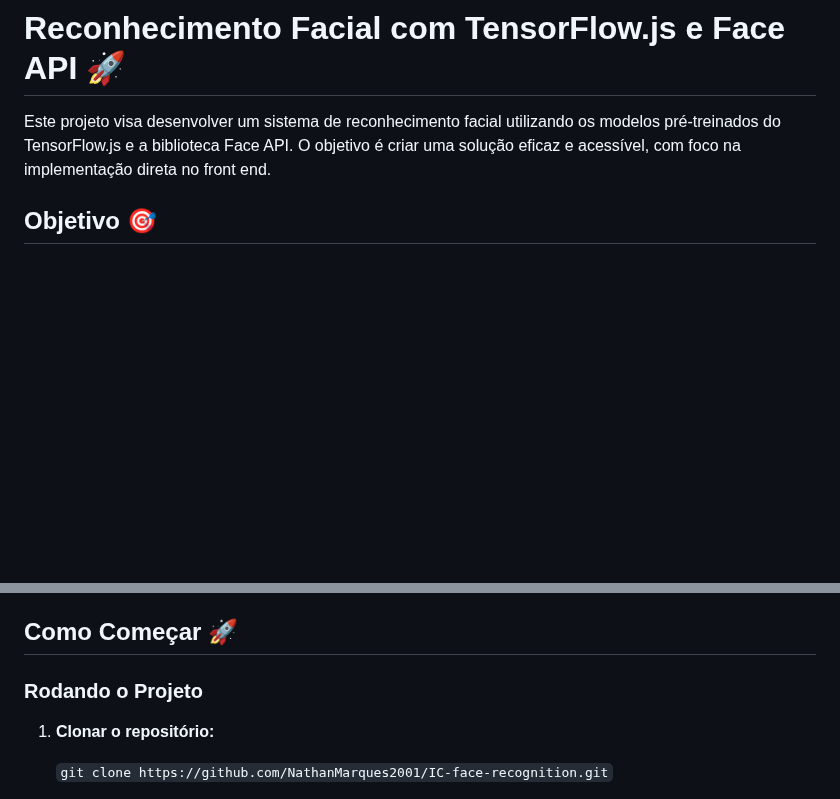
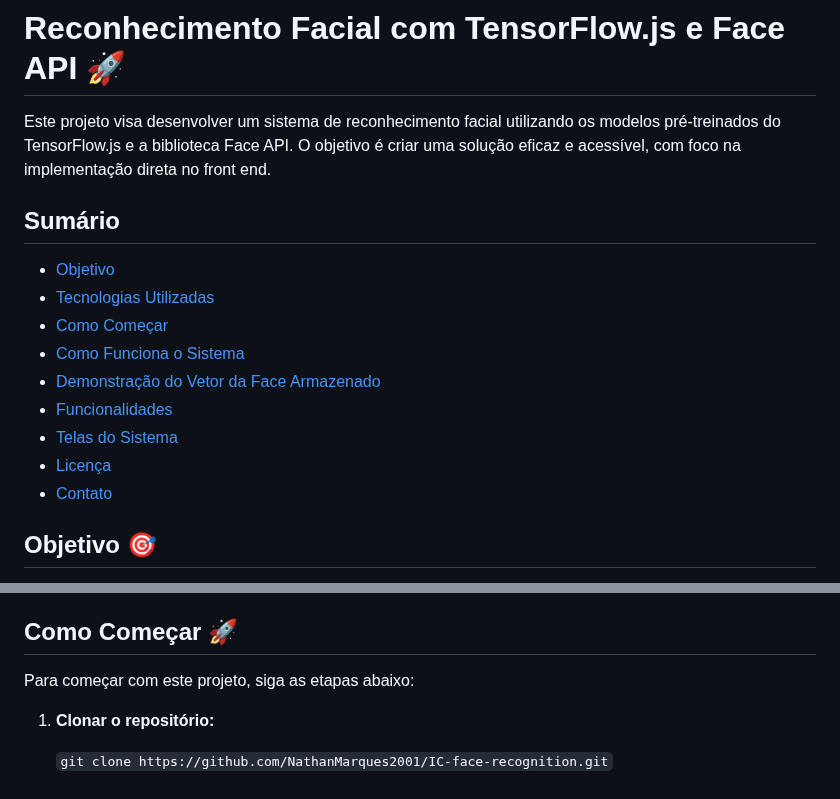
Before and after one commit to NathanMarques2001/IC-face-recognition, a Markdown page: README.md, 2 parts joined by grey strips. Drawn GitHub-style; blank space fills up the shorter version.

Commit message:
Sumário README

```diff
--- a/README.md
+++ b/README.md
@@ -1,6 +1,18 @@
 # Reconhecimento Facial com TensorFlow.js e Face API 🚀
 
 Este projeto visa desenvolver um sistema de reconhecimento facial utilizando os modelos pré-treinados do TensorFlow.js e a biblioteca Face API. O objetivo é criar uma solução eficaz e acessível, com foco na implementação direta no front end.
+
+## Sumário
+
+- [Objetivo](#objetivo)
+- [Tecnologias Utilizadas](#tecnologias-utilizadas)
+- [Como Começar](#como-começar)
+- [Como Funciona o Sistema](#como-funciona-o-sistema)
+- [Demonstração do Vetor da Face Armazenado](#demonstração-do-vetor-da-face-armazenado)
+- [Funcionalidades](#funcionalidades)
+- [Telas do Sistema](#telas-do-sistema)
+- [Licença](#licença)
+- [Contato](#contato)
 
 ## Objetivo 🎯
 
@@ -20,7 +32,7 @@ Principais ferramentas e linguagens empregadas:
 
 ## Como Começar 🚀
 
-### Rodando o Projeto
+Para começar com este projeto, siga as etapas abaixo:
 
 1. **Clonar o repositório:**
 
```
